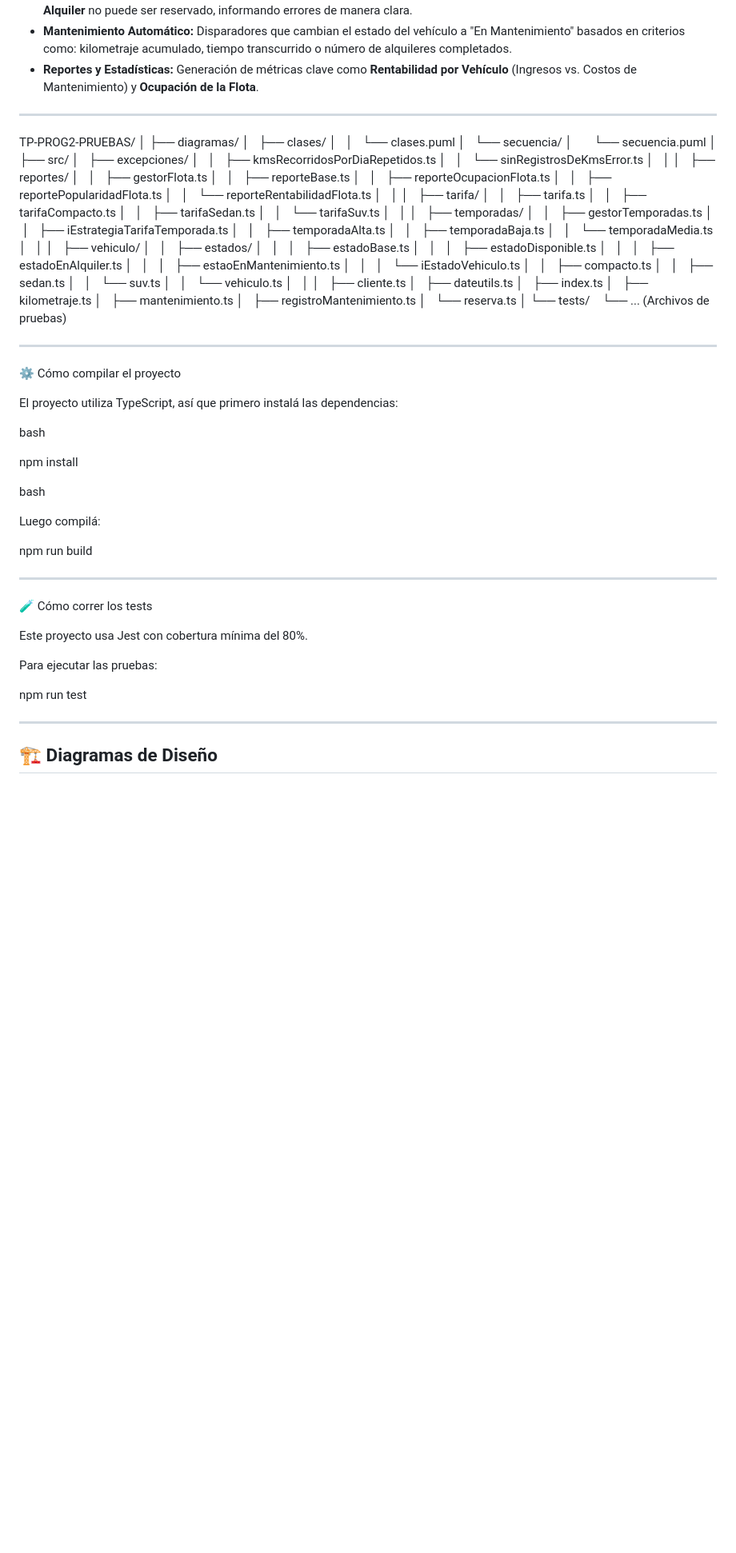
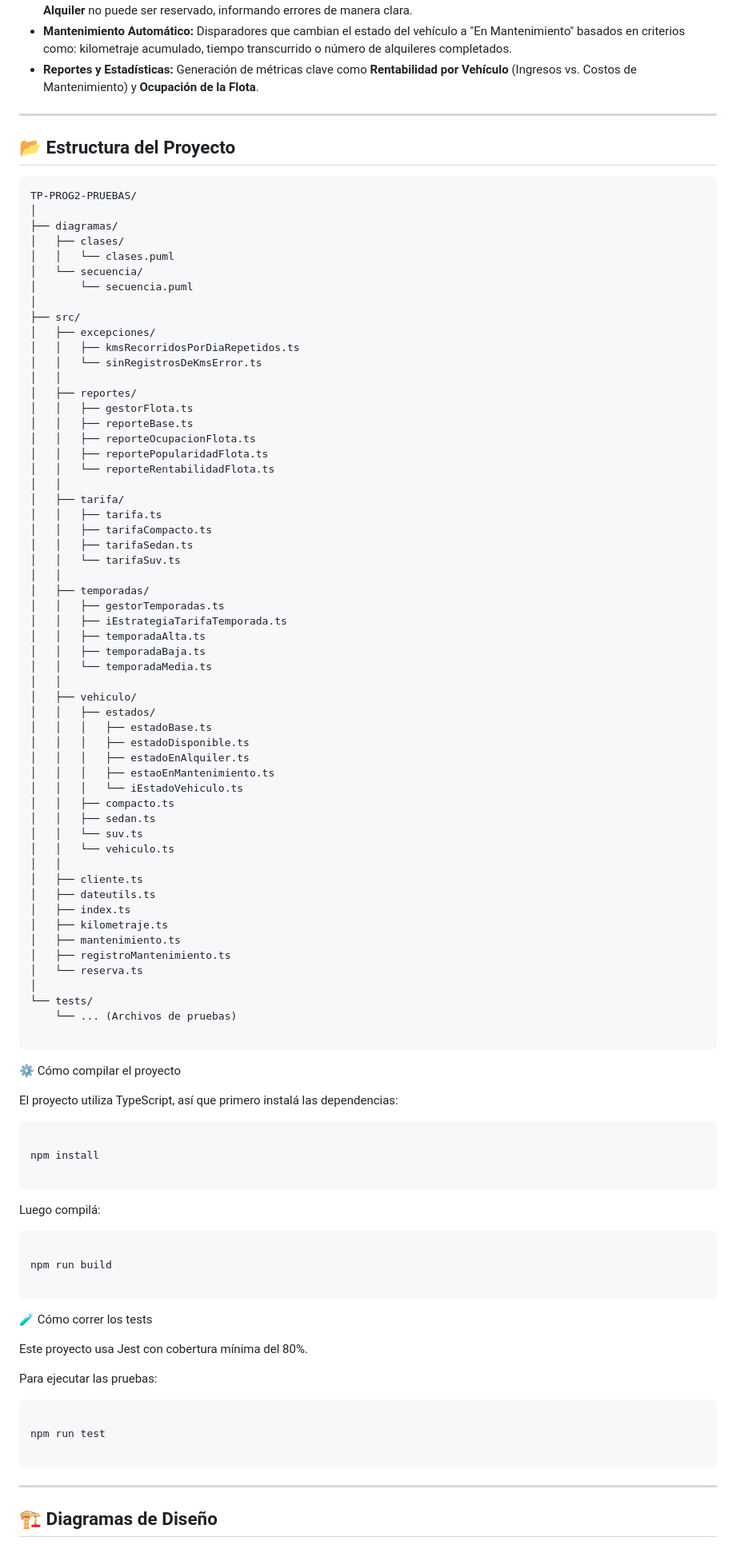
Before and after one commit to begueagustinhernan/tp-prog2-pruebas, a Markdown page: README.md, the part around the change. Shown at 80% size. GitHub-like rendering; blank space fills up the shorter version.

Commit message:
se modifica el README

````diff
--- a/README.md
+++ b/README.md
@@ -19,7 +19,9 @@ El sistema ofrece una gestión completa y flexible, capaz de manejar:
 * **Reportes y Estadísticas:** Generación de métricas clave como **Rentabilidad por Vehículo** (Ingresos vs. Costos de Mantenimiento) y **Ocupación de la Flota**.
 
 ---
+## 📂 Estructura del Proyecto
 
+```
 TP-PROG2-PRUEBAS/
 │
 ├── diagramas/
@@ -76,23 +78,25 @@ TP-PROG2-PRUEBAS/
 └── tests/
     └── ... (Archivos de pruebas)
 
- ---
+ ```
 
  ⚙️ Cómo compilar el proyecto
 
 El proyecto utiliza TypeScript, así que primero instalá las dependencias:
 
-bash
+```bash
 
 npm install
 
-bash
+```
 
 Luego compilá:
 
+```bash
+
 npm run build
 
----
+```
 
 🧪 Cómo correr los tests
 
@@ -100,7 +104,11 @@ Este proyecto usa Jest con cobertura mínima del 80%.
 
 Para ejecutar las pruebas:
 
+```bash
+
 npm run test
+
+```
 
 ---
 
````
